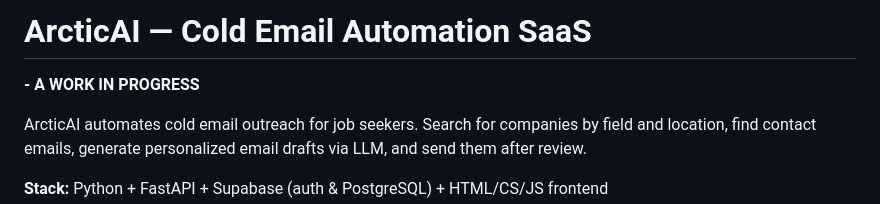
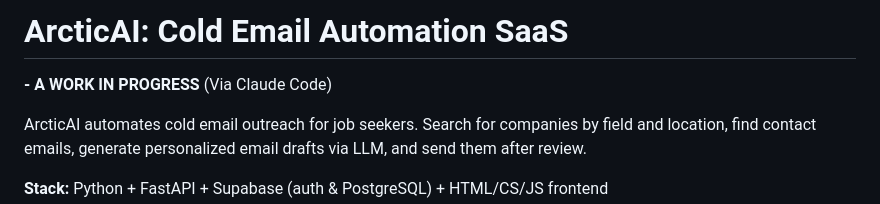
Before and after one commit to ShaheerG13/cold_email_automation, a Markdown page: README.md, the part around the change. Drawn GitHub-style.

Commit message:
Update  README

```diff
--- a/README.md
+++ b/README.md
@@ -1,6 +1,7 @@
-# ArcticAI — Cold Email Automation SaaS
+# ArcticAI: Cold Email Automation SaaS
 
 **- A WORK IN PROGRESS**
+(Via Claude Code)
 
 ArcticAI automates cold email outreach for job seekers. Search for companies by field and location, find contact emails, generate personalized email drafts via LLM, and send them after review.
 
```
